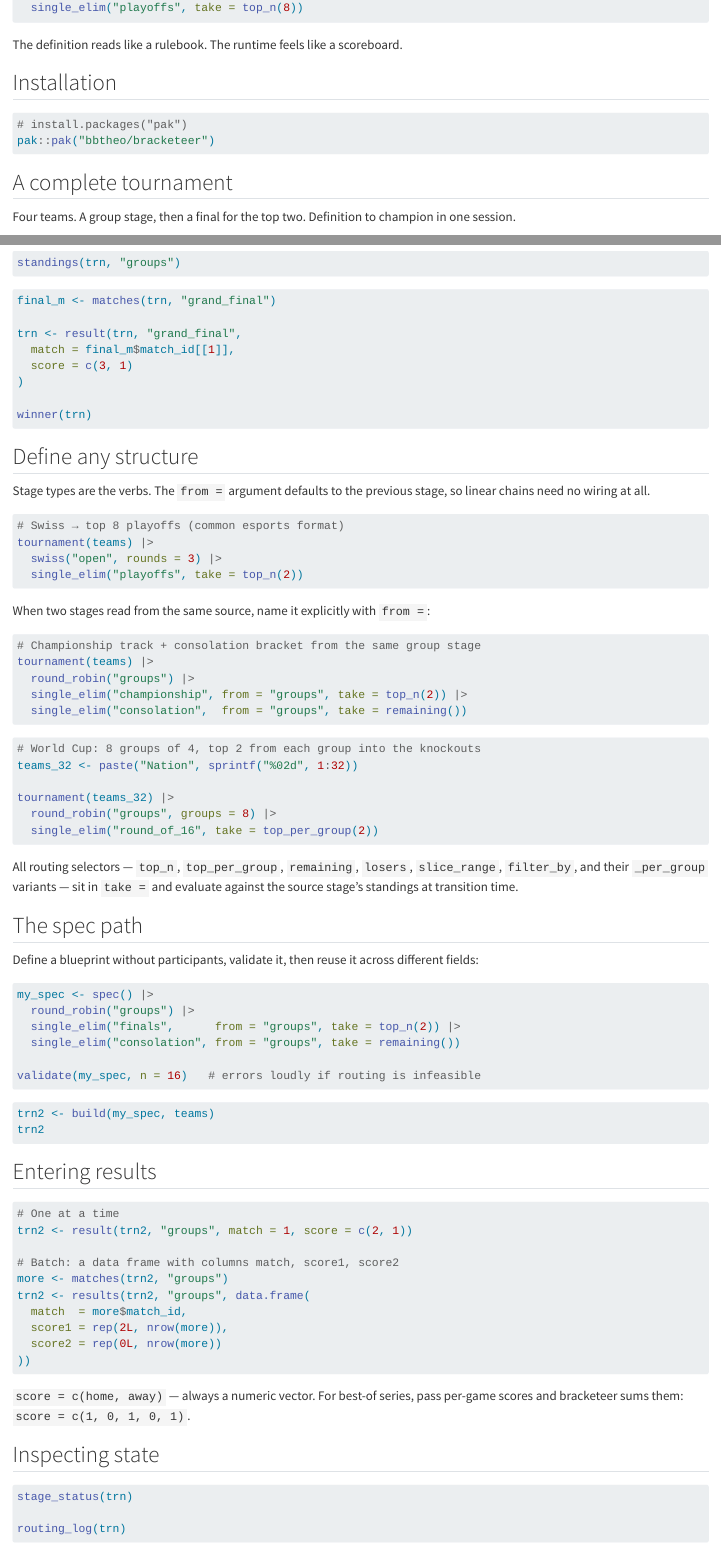
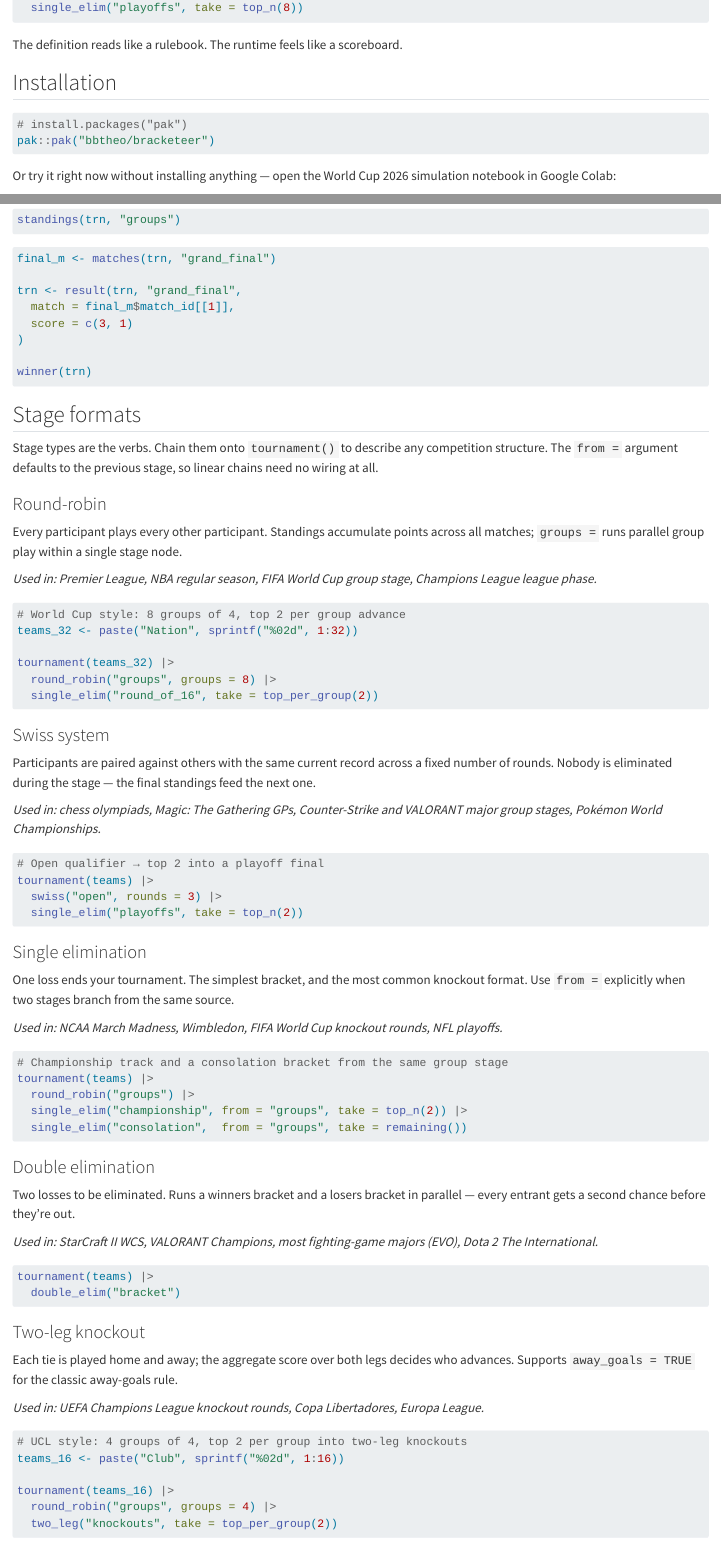
Before and after one commit to bbtheo/bracketeer, a Quarto document (README.qmd): the page in a window 1100 px wide, from 300 px down, and a second part further down, joined at a grey line. Rendered offline with R 4.5, knitr and Pandoc in place of Quarto, with nearby package versions; the code chunks are not run, so their results and figures are left out; drawn as R Markdown's standard HTML page in place of the format the file asks for; badge pictures from the web are left out.

Commit message:
changes in the documentation

````diff
--- a/README.qmd
+++ b/README.qmd
@@ -33,6 +33,11 @@
 # install.packages("pak")
 pak::pak("bbtheo/bracketeer")
 ```
+
+Or try it right now without installing anything — open the World Cup 2026
+simulation notebook in Google Colab:
+
+[![Open In Colab](https://colab.research.google.com/assets/colab-badge.svg)](https://colab.research.google.com/github/bbtheo/bracketeer/blob/main/notebooks/world_cup_2026.ipynb)
 
 ## A complete tournament
 
@@ -83,37 +88,96 @@
 winner(trn)
 ```
 
-## Define any structure
+## Stage formats
 
-Stage types are the verbs. The `from =` argument defaults to the previous stage, so linear chains need no wiring at all.
+Stage types are the verbs. Chain them onto `tournament()` to describe any
+competition structure. The `from =` argument defaults to the previous stage,
+so linear chains need no wiring at all.
+
+### Round-robin
+
+Every participant plays every other participant. Standings accumulate points
+across all matches; `groups =` runs parallel group play within a single stage
+node.
+
+*Used in: Premier League, NBA regular season, FIFA World Cup group stage,
+Champions League league phase.*
+
+```{r}
+#| label: world-cup
+# World Cup style: 8 groups of 4, top 2 per group advance
+teams_32 <- paste("Nation", sprintf("%02d", 1:32))
+
+tournament(teams_32) |>
+  round_robin("groups", groups = 8) |>
+  single_elim("round_of_16", take = top_per_group(2))
+```
+
+### Swiss system
+
+Participants are paired against others with the same current record across a
+fixed number of rounds. Nobody is eliminated during the stage — the final
+standings feed the next one.
+
+*Used in: chess olympiads, Magic: The Gathering GPs, Counter-Strike and
+VALORANT major group stages, Pokémon World Championships.*
 
 ```{r}
 #| label: linear-chain
-# Swiss → top 8 playoffs (common esports format)
+# Open qualifier → top 2 into a playoff final
 tournament(teams) |>
   swiss("open", rounds = 3) |>
   single_elim("playoffs", take = top_n(2))
 ```
 
-When two stages read from the same source, name it explicitly with `from =`:
+### Single elimination
+
+One loss ends your tournament. The simplest bracket, and the most common
+knockout format. Use `from =` explicitly when two stages branch from the
+same source.
+
+*Used in: NCAA March Madness, Wimbledon, FIFA World Cup knockout rounds,
+NFL playoffs.*
 
 ```{r}
 #| label: branching
-# Championship track + consolation bracket from the same group stage
+# Championship track and a consolation bracket from the same group stage
 tournament(teams) |>
   round_robin("groups") |>
   single_elim("championship", from = "groups", take = top_n(2)) |>
   single_elim("consolation",  from = "groups", take = remaining())
 ```
 
+### Double elimination
+
+Two losses to be eliminated. Runs a winners bracket and a losers bracket in
+parallel — every entrant gets a second chance before they're out.
+
+*Used in: StarCraft II WCS, VALORANT Champions, most fighting-game majors
+(EVO), Dota 2 The International.*
+
 ```{r}
-#| label: world-cup
-# World Cup: 8 groups of 4, top 2 from each group into the knockouts
-teams_32 <- paste("Nation", sprintf("%02d", 1:32))
+#| label: double-elim
+tournament(teams) |>
+  double_elim("bracket")
+```
 
-tournament(teams_32) |>
-  round_robin("groups", groups = 8) |>
-  single_elim("round_of_16", take = top_per_group(2))
+### Two-leg knockout
+
+Each tie is played home and away; the aggregate score over both legs decides
+who advances. Supports `away_goals = TRUE` for the classic away-goals rule.
+
+*Used in: UEFA Champions League knockout rounds, Copa Libertadores, Europa
+League.*
+
+```{r}
+#| label: two-leg
+# UCL style: 4 groups of 4, top 2 per group into two-leg knockouts
+teams_16 <- paste("Club", sprintf("%02d", 1:16))
+
+tournament(teams_16) |>
+  round_robin("groups", groups = 4) |>
+  two_leg("knockouts", take = top_per_group(2))
 ```
 
 All routing selectors — `top_n`, `top_per_group`, `remaining`, `losers`,
--- /dev/null
+++ b/_pkgdown.yml
@@ -0,0 +1,3 @@
+url: https://bbtheo.github.io/bracketeer/
+template:
+  bootstrap: 5
````
Also changed, not shown: .github/workflows/pkgdown.yaml (added, +49 -0 lines), README.md, pkgdown/favicon/apple-touch-icon.png (added), pkgdown/favicon/favicon-96x96.png (added), pkgdown/favicon/favicon.svg (added), pkgdown/favicon/web-app-manifest-192x192.png (added), pkgdown/favicon/web-app-manifest-512x512.png (added), 8 other files.
